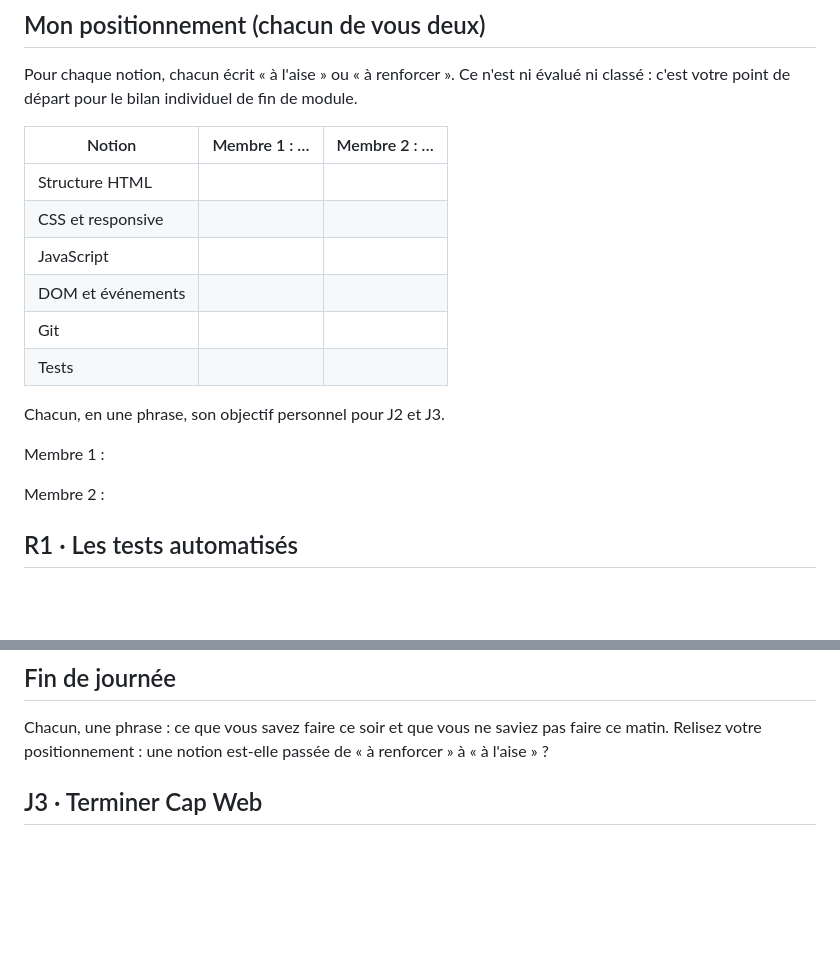
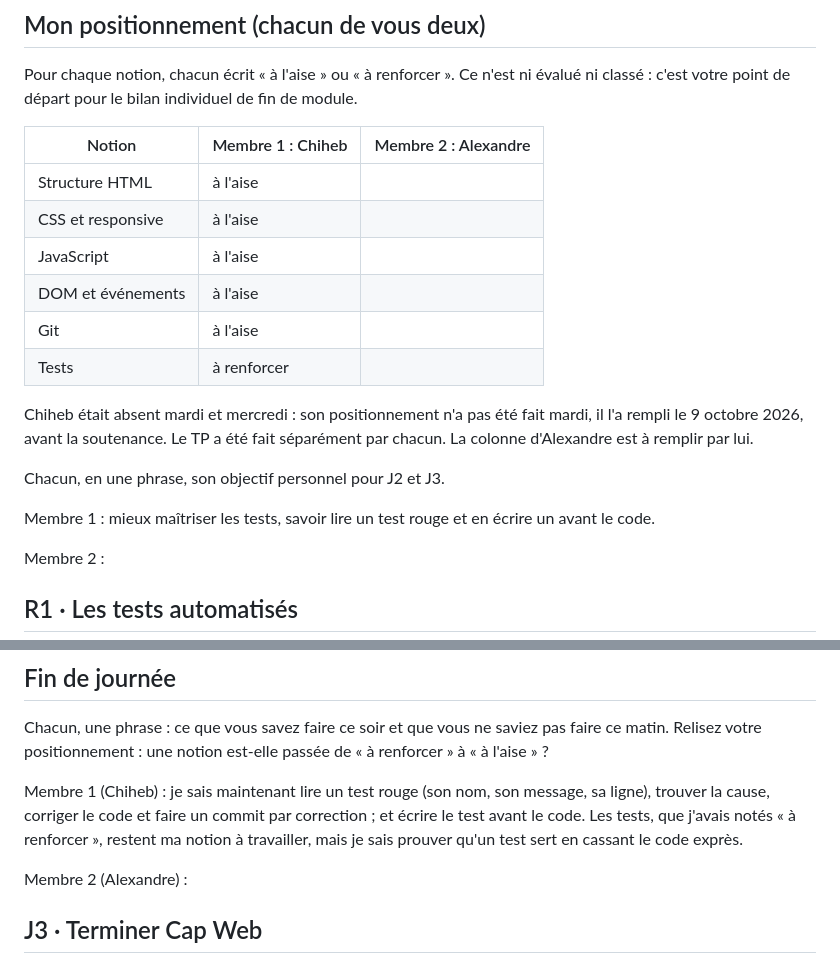
Before and after one commit to Chihebkebbas/cap-web, a Markdown page: carnet-j2.md, 2 parts joined by grey strips. Rendered like a GitHub page; blank space fills up the shorter version.

Commit message:
docs: carnet, positionnement

```diff
--- a/carnet-j2.md
+++ b/carnet-j2.md
@@ -6,18 +6,20 @@ Binôme : b18 · Membres : Chiheb KEBBAS, Alexandre GUMERY · Nos réglages sont
 
 Pour chaque notion, chacun écrit « à l'aise » ou « à renforcer ». Ce n'est ni évalué ni classé : c'est votre point de départ pour le bilan individuel de fin de module.
 
-| Notion | Membre 1 : … | Membre 2 : … |
+| Notion | Membre 1 : Chiheb | Membre 2 : Alexandre |
 |---|---|---|
-| Structure HTML | | |
-| CSS et responsive | | |
-| JavaScript | | |
-| DOM et événements | | |
-| Git | | |
-| Tests | | |
+| Structure HTML | à l'aise | |
+| CSS et responsive | à l'aise | |
+| JavaScript | à l'aise | |
+| DOM et événements | à l'aise | |
+| Git | à l'aise | |
+| Tests | à renforcer | |
+
+Chiheb était absent mardi et mercredi : son positionnement n'a pas été fait mardi, il l'a rempli le 9 octobre 2026, avant la soutenance. Le TP a été fait séparément par chacun. La colonne d'Alexandre est à remplir par lui.
 
 Chacun, en une phrase, son objectif personnel pour J2 et J3.
 
-Membre 1 :
+Membre 1 : mieux maîtriser les tests, savoir lire un test rouge et en écrire un avant le code.
 
 Membre 2 :
 
@@ -90,6 +92,10 @@ Pour aller plus loin : non fait.
 
 Chacun, une phrase : ce que vous savez faire ce soir et que vous ne saviez pas faire ce matin. Relisez votre positionnement : une notion est-elle passée de « à renforcer » à « à l'aise » ?
 
+Membre 1 (Chiheb) : je sais maintenant lire un test rouge (son nom, son message, sa ligne), trouver la cause, corriger le code et faire un commit par correction ; et écrire le test avant le code. Les tests, que j'avais notés « à renforcer », restent ma notion à travailler, mais je sais prouver qu'un test sert en cassant le code exprès.
+
+Membre 2 (Alexandre) :
+
 ## J3 · Terminer Cap Web
 
 ### Étape 1 · Le troisième mot
```
